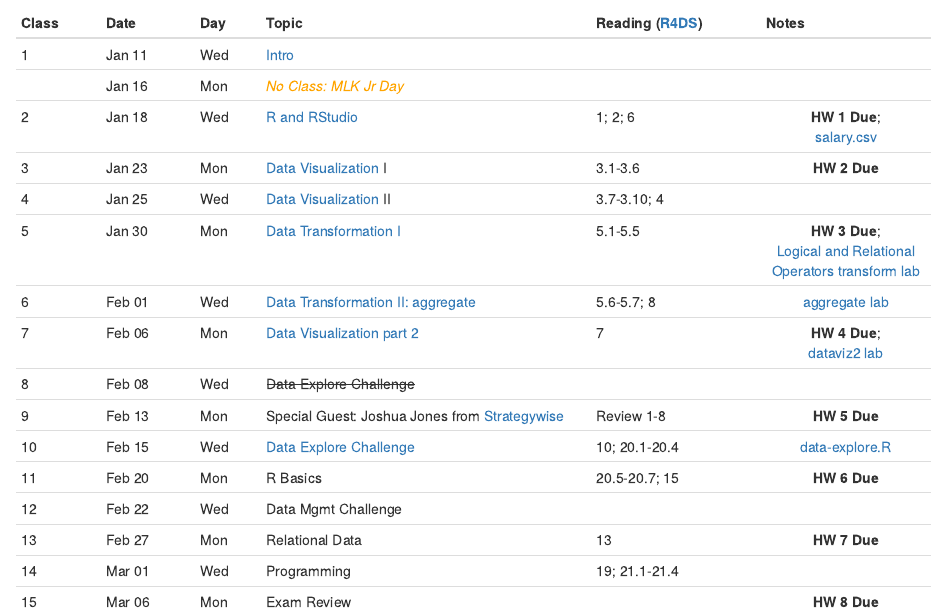
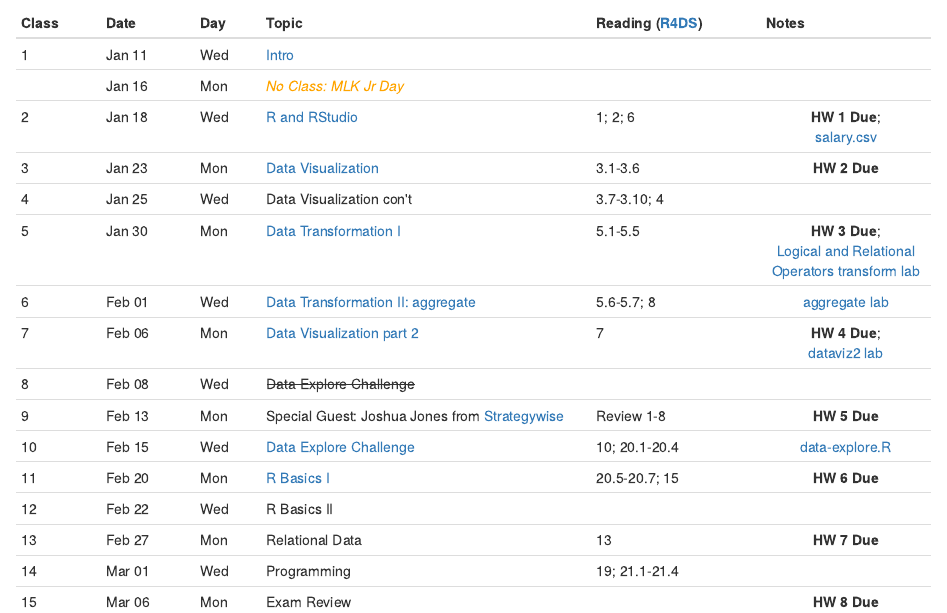
Before and after one commit to mdporter/ST597, an R Markdown document (index.Rmd): the page in a window 1100 px wide, from 190 px down. Rendered offline with R 4.5, knitr and Pandoc, with nearby package versions.

Commit message:
Add links

```diff
--- a/index.Rmd
+++ b/index.Rmd
@@ -27,9 +27,9 @@ Class   Date     Day   Topic                        Reading          Notes
 2       Jan 18   Wed   [R and RStudio]			        1; 2; 6		      **HW 1 Due**;<br>
                                                                     [salary.csv]
 
-3       Jan 23   Mon   [Data Visualization] I		    3.1-3.6         **HW 2 Due**
+3       Jan 23   Mon   [Data Visualization]         3.1-3.6         **HW 2 Due**
 
-4       Jan 25   Wed   [Data Visualization] II      3.7-3.10; 4
+4       Jan 25   Wed   Data Visualization con\'t    3.7-3.10; 4
 
 5       Jan 30   Mon   [Data Transformation I]      5.1-5.5         **HW 3 Due**; <br>
                                                                     [Logical and Relational Operators]
@@ -51,10 +51,10 @@ Class   Date     Day   Topic                        Reading          Notes
 10      Feb 15   Wed   [Data Explore Challenge]     10;             [data-explore.R]
                                                     20.1-20.4
 
-11      Feb 20   Mon   R Basics                     20.5-20.7;      **HW 6 Due**
+11      Feb 20   Mon   [R Basics I]                 20.5-20.7;      **HW 6 Due**
                                                     15
 
-12      Feb 22   Wed   Data Mgmt Challenge
+12      Feb 22   Wed   R Basics II
 
 13      Feb 27   Mon   Relational Data				      13	            **HW 7 Due**
 
```
Also changed, not shown: index.html, index.Rmd (1 more changed lines).
